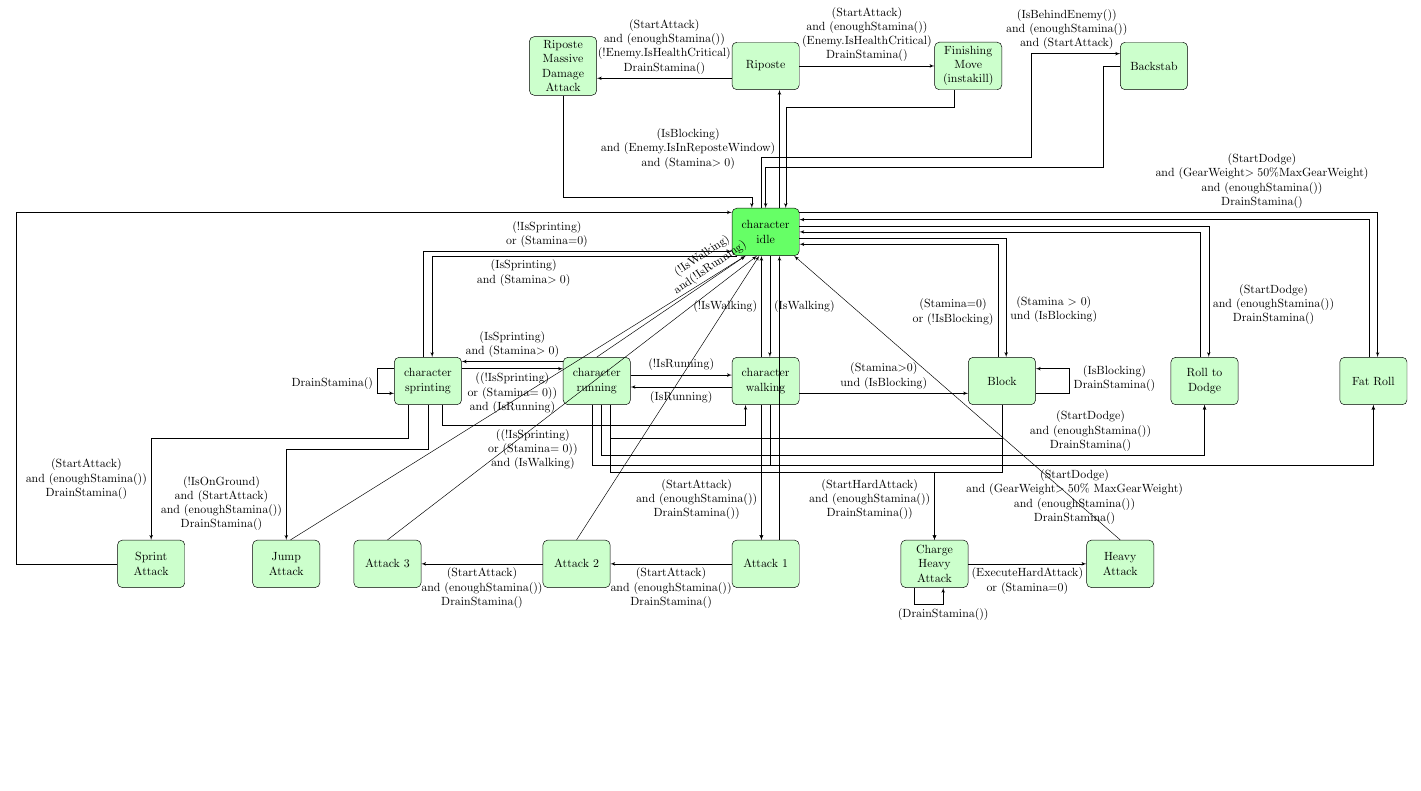
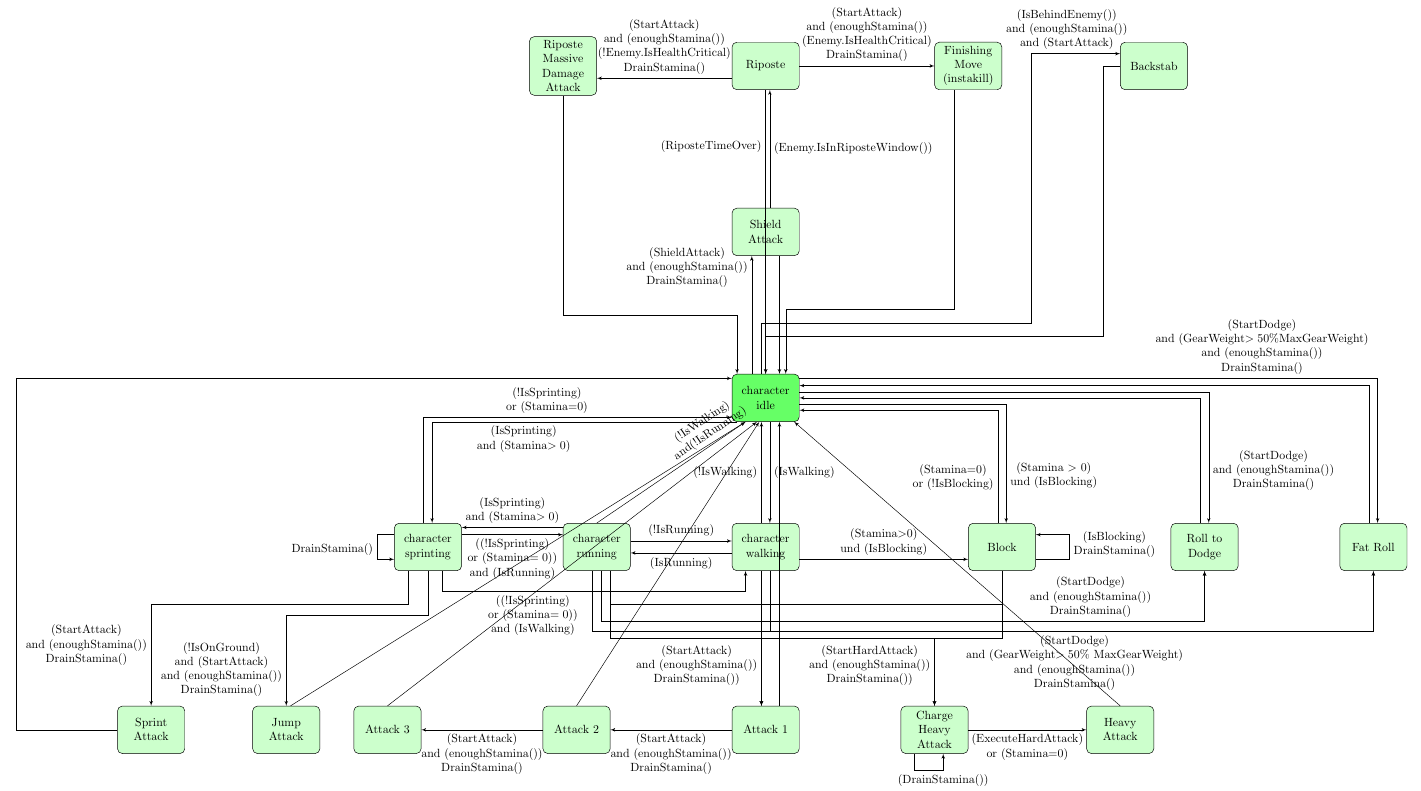
Before and after one commit to jaymaycry/jaynik2drpg, a LaTeX document (doc/diagrams/Combat_system.tex): part of the page before the commit and part of page 2 of 2 after it, cut so that both start at the same text, the shorter picture padded with empty space. Compiled offline with pdfLaTeX.

```diff
--- a/doc/diagrams/Combat_system.tex
+++ b/doc/diagrams/Combat_system.tex
@@ -34,7 +34,8 @@
     \node [block, right=3.5cm of heavyAttackCharge] (heavyAttack) {Heavy Attack};
     \node [block, left of=attack3] (jumpAttack) {Jump Attack};
     \node [block, left=2cm of jumpAttack] (sprintAttack) {Sprint Attack};
-    \node [block, above=3.5cm of idle] (riposte) {Riposte};
+    \node [block, above=3.5cm of idle] (shieldAttack) {Shield Attack};
+    \node [block, above=3.5cm of shieldAttack] (riposte) {Riposte};
     \node [block, left=4cm of riposte] (riposteAttack) {Riposte Massive Damage Attack};
     \node [block, right=4cm of riposte] (finishingMove) {Finishing Move (instakill)};
     \node [block, right =3.5cm of finishingMove] (backstab) {Backstab};
@@ -91,15 +92,18 @@
     \draw [line] (heavyAttackCharge.-130) |- ++ (0,-0.5) -| node[below] {(DrainStamina())} (heavyAttackCharge.-70);
 
     % riposte/backstab layer
-    \draw [line] (idle.60) -- node[align=center,left] {(IsBlocking)\\ and (Enemy.IsInReposteWindow)\\ and (Stamina$>0$) } (riposte.-60);
+    \draw [line] (idle.120) -- node[align=center,left,pos=0.9] {(ShieldAttack)\\ and (enoughStamina())\\ DrainStamina()} (shieldAttack.-120);
     \draw [line] (riposte.200) -- node[align=center,above] {(StartAttack)\\ and (enoughStamina())\\ (!Enemy.IsHealthCritical)\\ DrainStamina()} (riposteAttack.-20);
-    \draw [line] (riposteAttack.south) |- ++ (0,-3) -| (idle.120);
+    \draw [line] (riposteAttack.south) |- ++ (0,-6.5) -| (idle.140);
     \draw [line] (riposte) -- node[align=center,above] {(StartAttack)\\ and (enoughStamina())\\ (Enemy.IsHealthCritical)\\ DrainStamina()} (finishingMove);
-    \draw [line] (finishingMove.-120) |- ++ (0,-0.5) -| (idle.50);
+    \draw [line] (finishingMove.-120) |- ++ (0,-6.5) -| (idle.50);
+    \draw [line] (riposte.south) -- node[align=center,left,pos=0.2] {(RiposteTimeOver)} (idle.north);
+    \draw [line] (shieldAttack.-60) -- (idle.60);
+    \draw [line] (shieldAttack.80) -- node[align=center,right] {(Enemy.IsInRiposteWindow())} (riposte.-80);
 
     % backstab
     \draw [line] (idle.100) |- ++ (8,1.5) |- node[align=center,pos=0.7] {(IsBehindEnemy()) \\ and (enoughStamina())\\ and (StartAttack)} (backstab.160);
-    \draw [line] (backstab.west) -| ++ (-0.5,-3) -| (idle.90);
+    \draw [line] (backstab.west) -| ++ (-0.5,-8) -| (idle.90);
 
 \end{tikzpicture}
 
```
Also changed, not shown: ProjectSettings/ProjectVersion.txt (+1 -1 lines), doc/diagrams/CombatSystem.png, doc/diagrams/CombatSystem.svg, doc/diagrams/Combat_system.pdf, 6 other files.
